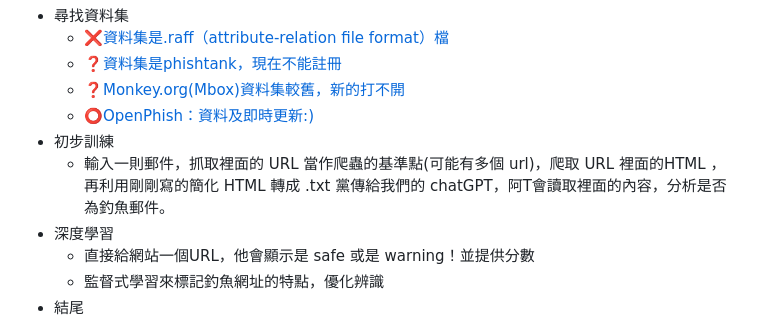
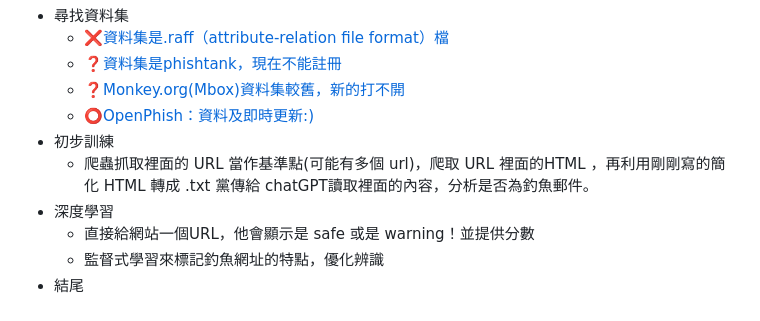
Before and after one commit to SH1E0r1r2y/AI-, a Markdown page: readme.md, the part around the change. Drawn GitHub-style.

```diff
--- a/readme.md
+++ b/readme.md
@@ -27,7 +27,7 @@
     - ❓[Monkey.org(Mbox)資料集較舊，新的打不開](https://monkey.org/~jose/phishing/)
     - ⭕[OpenPhish：資料及即時更新:)](https://openphish.com/)
 - 初步訓練
-  - 輸入一則郵件，抓取裡面的 URL 當作爬蟲的基準點(可能有多個 url)，爬取 URL 裡面的HTML ，再利用剛剛寫的簡化 HTML 轉成 .txt 黨傳給我們的 chatGPT，阿T會讀取裡面的內容，分析是否為釣魚郵件。
+  - 爬蟲抓取裡面的 URL 當作基準點(可能有多個 url)，爬取 URL 裡面的HTML ，再利用剛剛寫的簡化 HTML 轉成 .txt 黨傳給 chatGPT讀取裡面的內容，分析是否為釣魚郵件。
 - 深度學習
   - 直接給網站一個URL，他會顯示是 safe 或是 warning！並提供分數
   - 監督式學習來標記釣魚網址的特點，優化辨識
```
